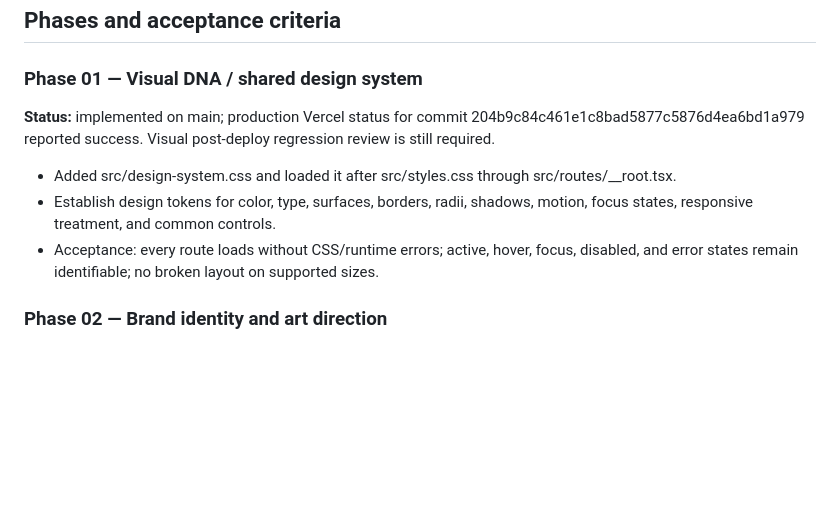
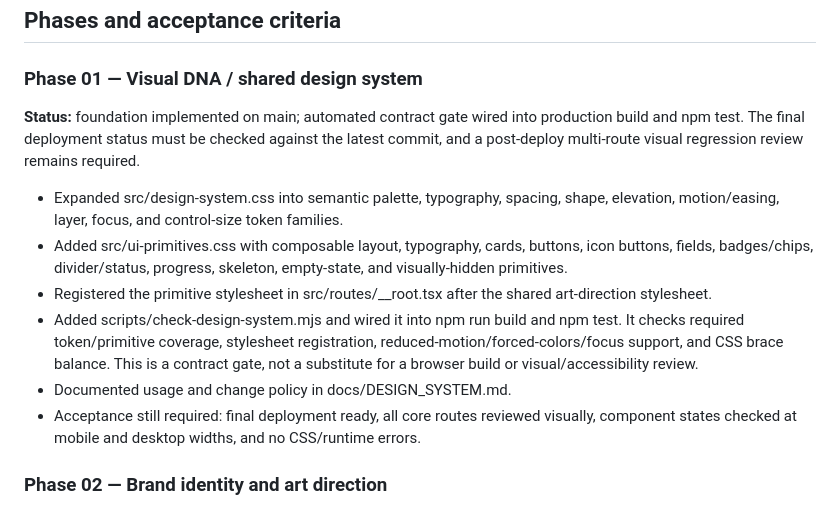
Before and after one commit to MvMSOLO/ballvsballv2, a Markdown page: docs/REDESIGN_15_PHASES.md, the part around the change. Drawn GitHub-style; blank space fills up the shorter version.

Commit message:
Record full Phase 1 design-system foundation and gates

```diff
--- a/docs/REDESIGN_15_PHASES.md
+++ b/docs/REDESIGN_15_PHASES.md
@@ -27,10 +27,13 @@ Public screens reviewed: home arena, profile, shop, inventory, leaderboard, sett
 ## Phases and acceptance criteria
 
 ### Phase 01 — Visual DNA / shared design system
-**Status:** implemented on main; production Vercel status for commit 204b9c84c461e1c8bad5877c5876d4ea6bd1a979 reported success. Visual post-deploy regression review is still required.
-- Added src/design-system.css and loaded it after src/styles.css through src/routes/__root.tsx.
-- Establish design tokens for color, type, surfaces, borders, radii, shadows, motion, focus states, responsive treatment, and common controls.
-- Acceptance: every route loads without CSS/runtime errors; active, hover, focus, disabled, and error states remain identifiable; no broken layout on supported sizes.
+**Status:** foundation implemented on main; automated contract gate wired into production build and npm test. The final deployment status must be checked against the latest commit, and a post-deploy multi-route visual regression review remains required.
+- Expanded src/design-system.css into semantic palette, typography, spacing, shape, elevation, motion/easing, layer, focus, and control-size token families.
+- Added src/ui-primitives.css with composable layout, typography, cards, buttons, icon buttons, fields, badges/chips, divider/status, progress, skeleton, empty-state, and visually-hidden primitives.
+- Registered the primitive stylesheet in src/routes/__root.tsx after the shared art-direction stylesheet.
+- Added scripts/check-design-system.mjs and wired it into npm run build and npm test. It checks required token/primitive coverage, stylesheet registration, reduced-motion/forced-colors/focus support, and CSS brace balance. This is a contract gate, not a substitute for a browser build or visual/accessibility review.
+- Documented usage and change policy in docs/DESIGN_SYSTEM.md.
+- Acceptance still required: final deployment ready, all core routes reviewed visually, component states checked at mobile and desktop widths, and no CSS/runtime errors.
 
 ### Phase 02 — Brand identity and art direction
 **Status:** in progress. Added an original angular sigil asset, replaced the arena/player-hub placeholder marks, and aligned the SVG favicon. Remaining: finalize the full wordmark/lockups, loading mark, season badge, and complete asset/brand rules.
```
